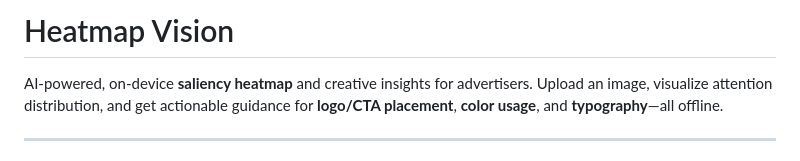
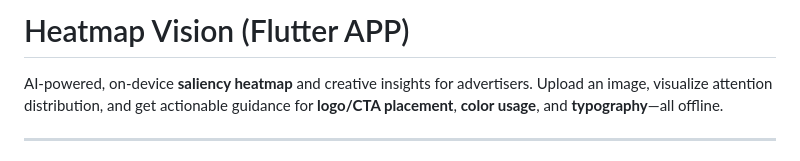
Before and after one commit to bektas-sari/heatmap_vision, a Markdown page: README.md, the part around the change. Drawn GitHub-style.

```diff
--- a/README.md
+++ b/README.md
@@ -1,4 +1,4 @@
-# Heatmap Vision
+# Heatmap Vision (Flutter APP)
 
 AI‑powered, on‑device **saliency heatmap** and creative insights for advertisers. Upload an image, visualize attention distribution, and get actionable guidance for **logo/CTA placement**, **color usage**, and **typography**—all offline.
 
```
